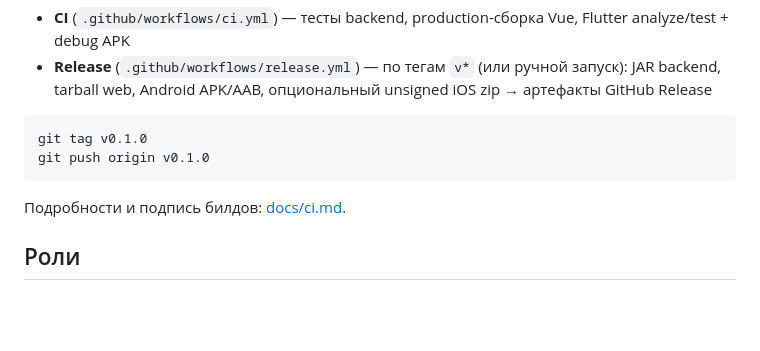
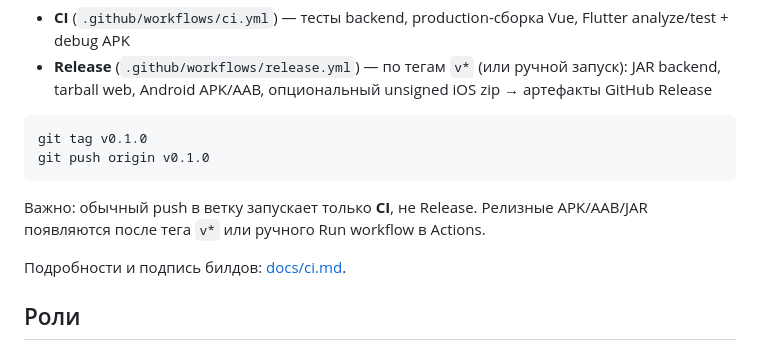
Before and after one commit to dfa-ra/sports_score, a Markdown page: README.md, the part around the change. Drawn GitHub-style; blank space fills up the shorter version.

Commit message:
docs: уточнить в README, что релиз идёт только по тегу v*
Co-authored-by: Roman Zakharchenko <dfa-ra@users.noreply.github.com>

````diff
--- a/README.md
+++ b/README.md
@@ -36,6 +36,8 @@ GitHub Actions:
 git tag v0.1.0
 git push origin v0.1.0
 ```
+
+Важно: обычный push в ветку запускает только **CI**, не Release. Релизные APK/AAB/JAR появляются после тега `v*` или ручного Run workflow в Actions.
 
 Подробности и подпись билдов: [docs/ci.md](docs/ci.md).
 
````
